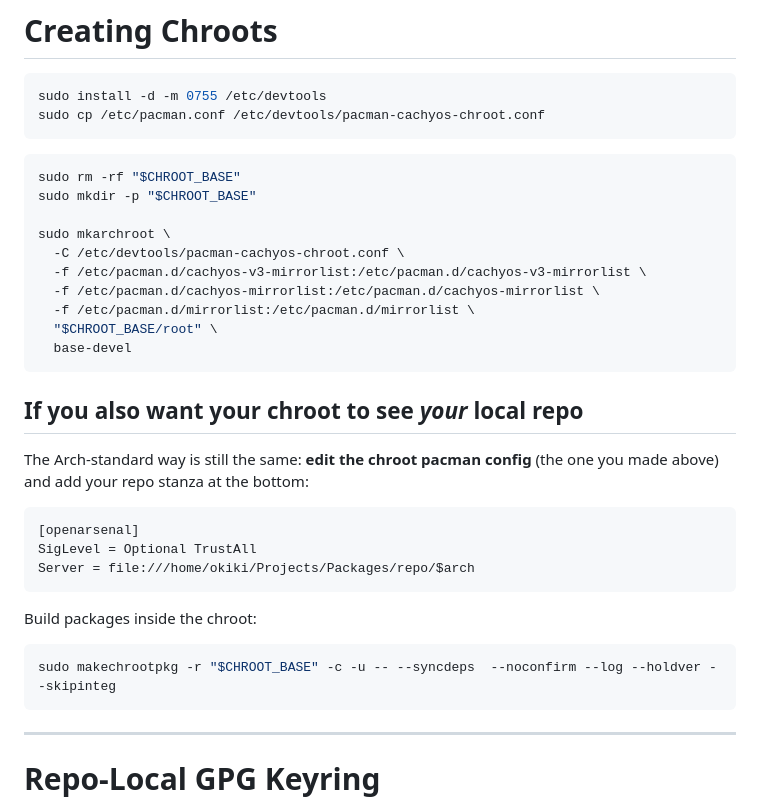
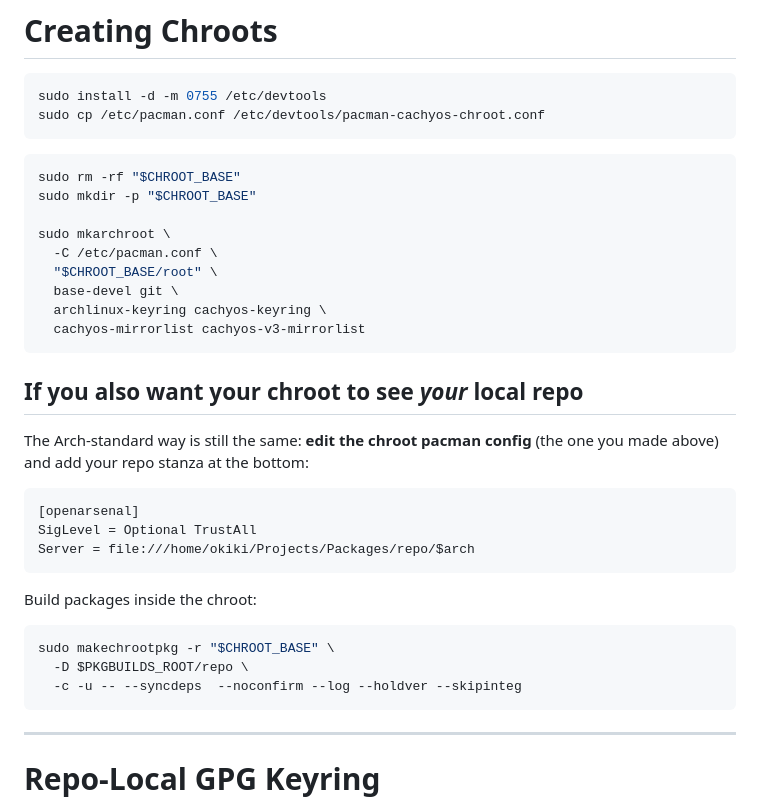
Before and after one commit to OpenArsenal/Packages, a Markdown page: README.md, the part around the change. Rendered like a GitHub page.

Commit message:
docs(readme): add improved mkarchchroot and makechrootpkg instructions

````diff
--- a/README.md
+++ b/README.md
@@ -59,12 +59,11 @@ sudo rm -rf "$CHROOT_BASE"
 sudo mkdir -p "$CHROOT_BASE"
 
 sudo mkarchroot \
-  -C /etc/devtools/pacman-cachyos-chroot.conf \
-  -f /etc/pacman.d/cachyos-v3-mirrorlist:/etc/pacman.d/cachyos-v3-mirrorlist \
-  -f /etc/pacman.d/cachyos-mirrorlist:/etc/pacman.d/cachyos-mirrorlist \
-  -f /etc/pacman.d/mirrorlist:/etc/pacman.d/mirrorlist \
+  -C /etc/pacman.conf \
   "$CHROOT_BASE/root" \
-  base-devel
+  base-devel git \
+  archlinux-keyring cachyos-keyring \
+  cachyos-mirrorlist cachyos-v3-mirrorlist
 ```
 
 
@@ -81,7 +80,9 @@ Server = file:///home/okiki/Projects/Packages/repo/$arch
 Build packages inside the chroot:
 
 ```sh
-sudo makechrootpkg -r "$CHROOT_BASE" -c -u -- --syncdeps  --noconfirm --log --holdver --skipinteg
+sudo makechrootpkg -r "$CHROOT_BASE" \
+  -D $PKGBUILDS_ROOT/repo \
+  -c -u -- --syncdeps  --noconfirm --log --holdver --skipinteg
 ```
 
 ---
````
